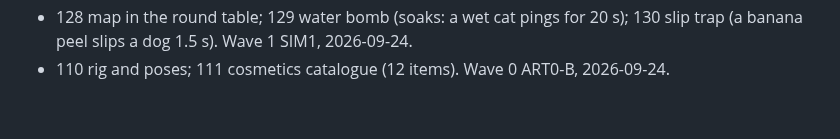
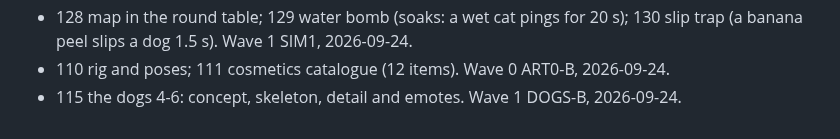
Before and after one commit to Diakov94/Not-the-Time-for-Fish, a Markdown page: tasks/DONE.md, the part around the change. Drawn GitHub-style.

Commit message:
Close card 115
Co-Authored-By: Claude Opus 5.5 (1M context) <noreply@anthropic.com>

```diff
--- a/tasks/DONE.md
+++ b/tasks/DONE.md
@@ -88,3 +88,4 @@
 - 126 progress save: src/meta/progress.ts owns it. 127 unlock rules: twelve, one per cosmetic id. Wave 1 META, 2026-09-24.
 - 128 map in the round table; 129 water bomb (soaks: a wet cat pings for 20 s); 130 slip trap (a banana peel slips a dog 1.5 s). Wave 1 SIM1, 2026-09-24.
 - 110 rig and poses; 111 cosmetics catalogue (12 items). Wave 0 ART0-B, 2026-09-24.
+- 115 the dogs 4-6: concept, skeleton, detail and emotes. Wave 1 DOGS-B, 2026-09-24.
```
